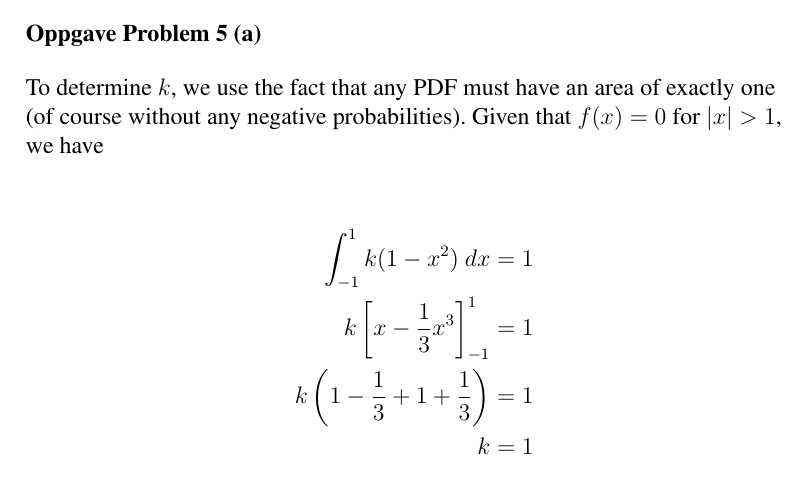
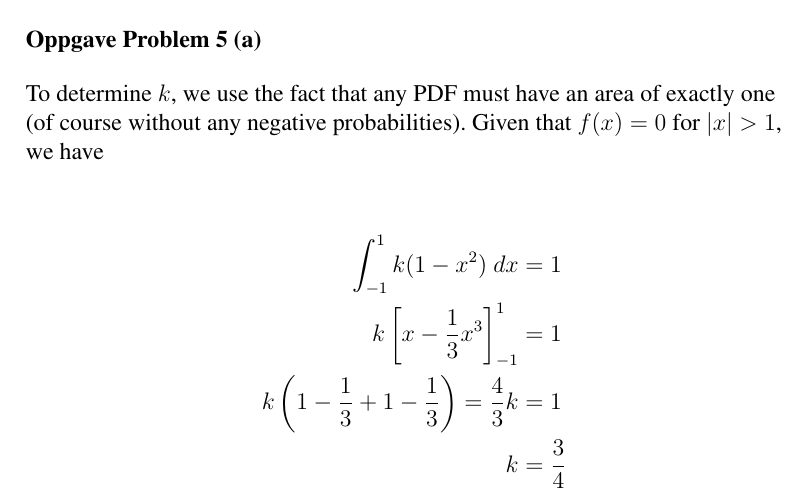
Before and after one commit to cslarsen/skole-sta510, a LaTeX document (ex1.tex): part of page 1 of 2, cut so that both start at the same text. Compiled offline with pdfLaTeX.

Commit message:
Correction

```diff
--- a/ex1.tex
+++ b/ex1.tex
@@ -30,8 +30,8 @@ To determine $k$, we use the fact that any PDF must have an area of exactly one
 \begin{align*}
   \int_{-1}^{1}{k(1-x^2)~dx} &= 1 \\
   k\left[ x - \frac{1}{3}{x^3} \right]_{-1}^{1} &= 1 \\
-  k\left( 1 - \frac{1}{3} + 1 + \frac{1}{3} \right) &= 1 \\
-  k &= 1
+  k\left( 1 - \frac{1}{3} + 1 - \frac{1}{3} \right) = \frac{4}{3}k &= 1 \\
+  k &= \frac{3}{4}
 \end{align*}
 
 \oppgave{Problem 5 (b)}
```
